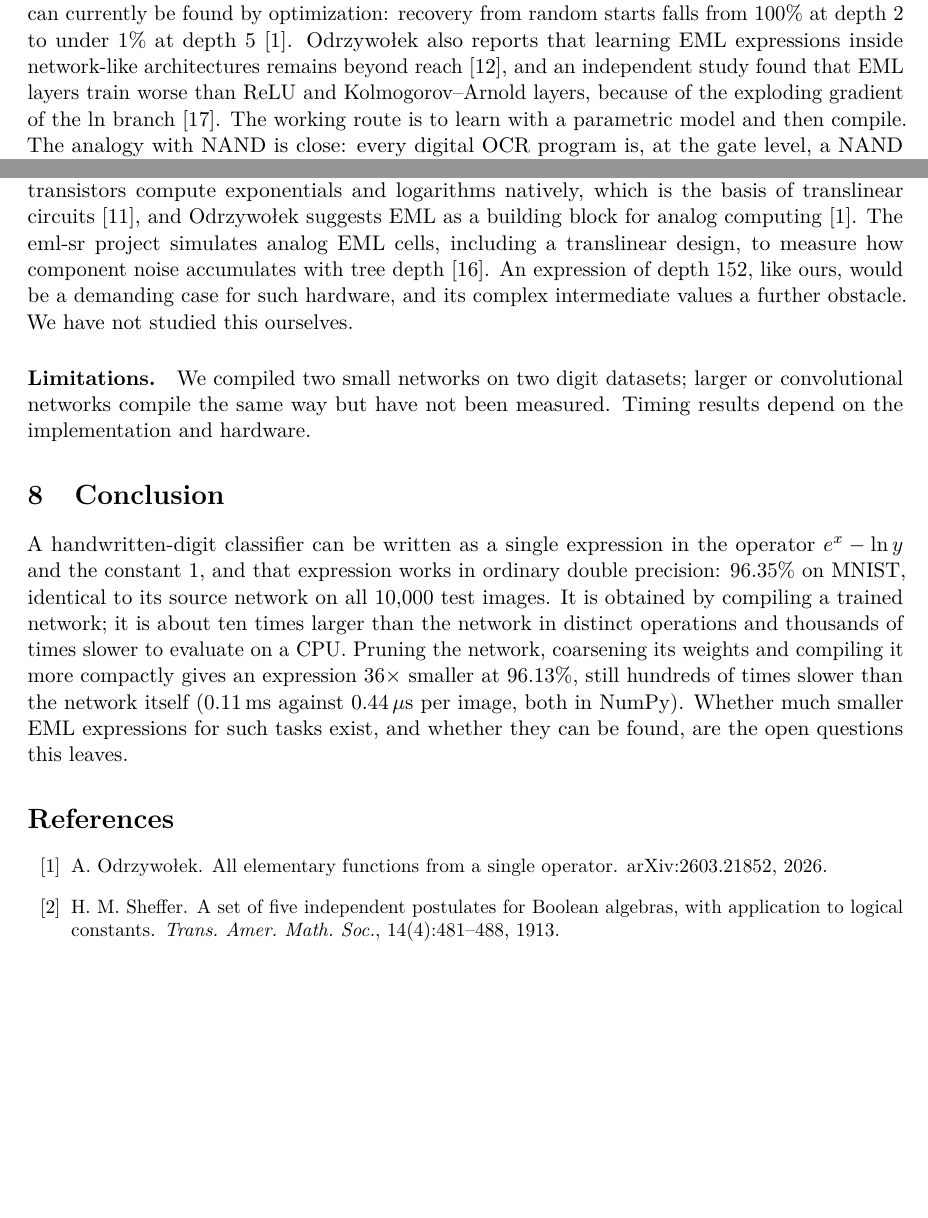
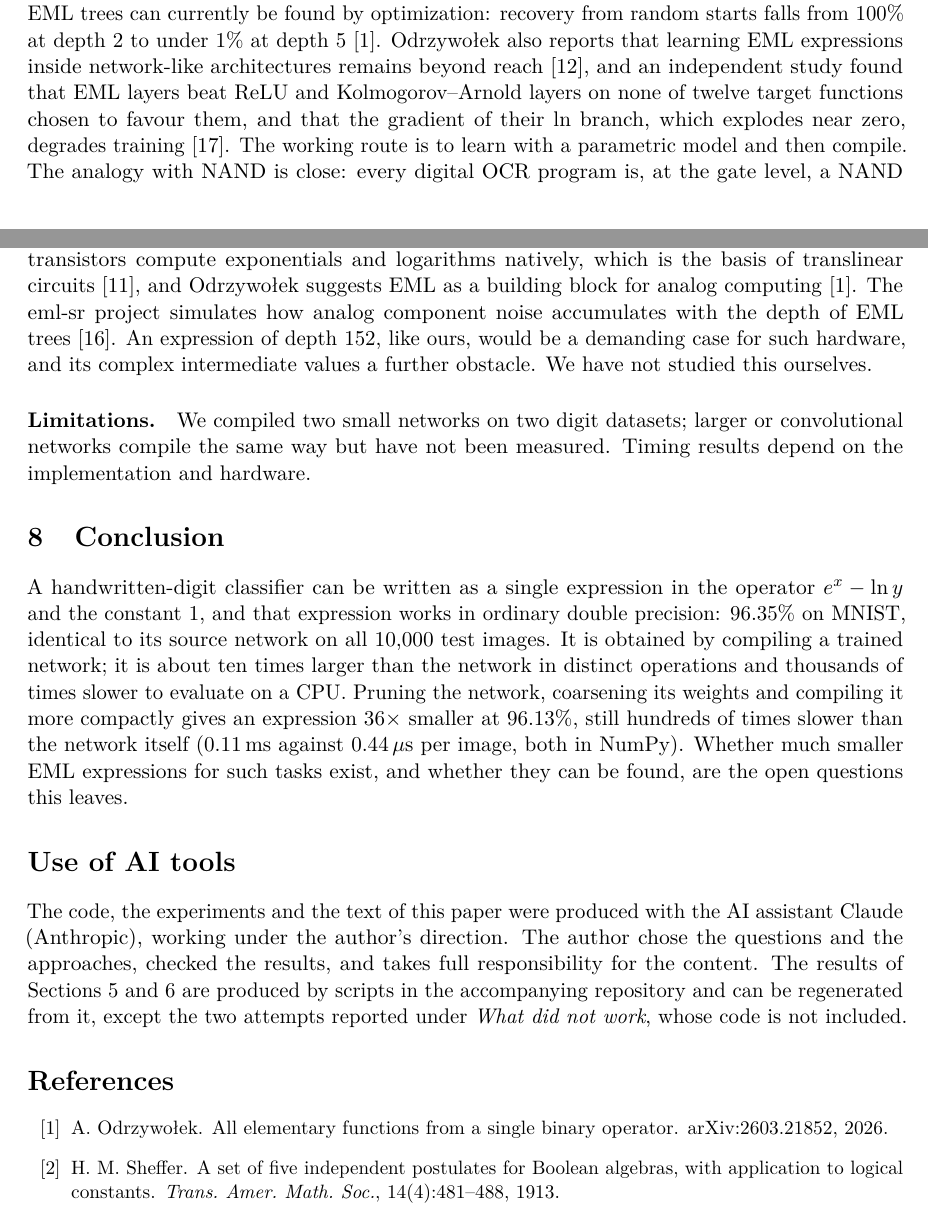
Before and after one commit to darhnoel/eml-digit-recognition, a LaTeX paper (paper/main.tex): two parts of pages 9 and 10 of 11, joined at a grey line, cut so that both start at the same text, the shorter picture padded with empty space. Compiled offline with pdfLaTeX.

Commit message:
Paper: AI-use statement; reference check fixes
- Odrzywolek (2026): the title is 'All elementary functions from a single
  binary operator'.
- eml-sr: no translinear design in the project; it simulates how analog
  noise accumulates with tree depth.
- one-op: its GPT-2 code keeps matrix products, exponentials and square
  roots (no logarithms found).
- eml-ablation: state its verdict as it reports it (no win on any of twelve
  favourable targets; the ln branch's gradient explodes near zero).
- GitHub references: accessed November 2026.

Co-Authored-By: Claude Opus 5.5 <noreply@anthropic.com>

```diff
--- a/paper/main.tex
+++ b/paper/main.tex
@@ -688,9 +688,10 @@ can currently be found by optimization: recovery from random starts falls
 from 100\% at depth~2 to under 1\% at depth~5~\cite{odrzywolek2026}.
 Odrzywołek also reports that learning EML expressions inside network-like
 architectures remains beyond reach~\cite{odrzywolek2026b}, and an independent
-study found that EML layers train worse than ReLU and Kolmogorov--Arnold
-layers, because of the exploding gradient of the $\ln$
-branch~\cite{emlablation}. The working route is to learn with a
+study found that EML layers beat ReLU and Kolmogorov--Arnold layers on none
+of twelve target functions chosen to favour them, and that the gradient of
+their $\ln$ branch, which explodes near zero, degrades
+training~\cite{emlablation}. The working route is to learn with a
 parametric model and then compile. The analogy with NAND is close: every
 digital OCR program is, at the gate level, a NAND circuit, yet such circuits
 are compiled from programs and are not searched for gate by gate.
@@ -714,9 +715,8 @@ magnitude. Its one structural advantage is uniformity: a single operation
 repeated. Bipolar transistors compute exponentials and logarithms natively,
 which is the basis of translinear circuits~\cite{gilbert1975}, and
 Odrzywołek suggests EML as a building block for analog
-computing~\cite{odrzywolek2026}. The eml-sr project simulates analog EML
-cells, including a translinear design, to measure how component noise
-accumulates with tree depth~\cite{emlsr}. An expression of depth~152, like
+computing~\cite{odrzywolek2026}. The eml-sr project simulates how analog
+component noise accumulates with the depth of EML trees~\cite{emlsr}. An expression of depth~152, like
 ours, would be a demanding case for such hardware, and its complex
 intermediate values a further obstacle. We have not studied this
 ourselves.
@@ -742,10 +742,19 @@ leaves.
 
 
 
+\section*{Use of AI tools}
+The code, the experiments and the text of this paper were produced with the
+AI assistant Claude (Anthropic), working under the author's direction. The
+author chose the questions and the approaches, checked the results, and takes
+full responsibility for the content. The results of Sections~\ref{sec:results}
+and~\ref{sec:compress} are produced by scripts in the accompanying repository
+and can be regenerated from it, except the two attempts reported under
+\emph{What did not work}, whose code is not included.
+
 \begin{thebibliography}{99}\small
 \bibitem{odrzywolek2026}
 A.~Odrzywołek.
-\newblock All elementary functions from a single operator.
+\newblock All elementary functions from a single binary operator.
 \newblock arXiv:2603.21852, 2026.
 
 \bibitem{sheffer1913}
```
Also changed, not shown: paper/main.pdf, paper/main.tex (12 more changed lines).
